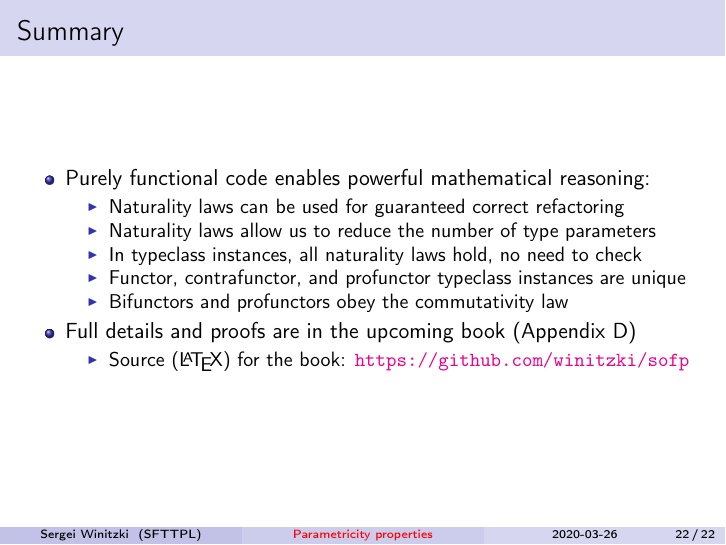
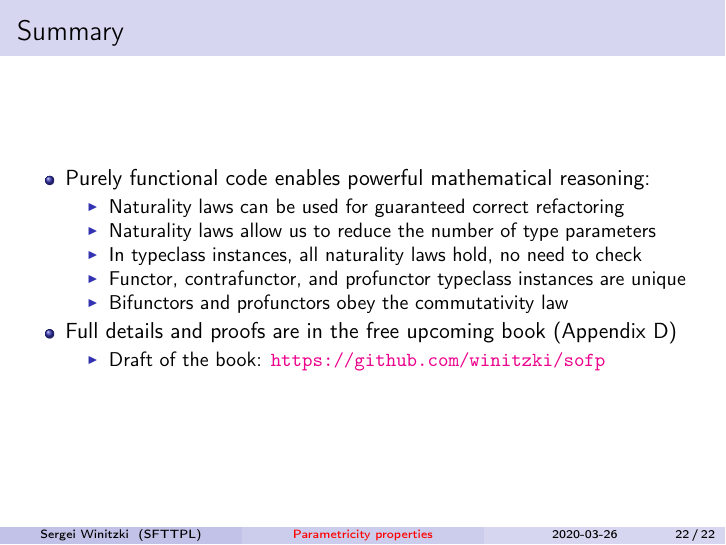
Before and after one commit to winitzki/sofp, LaTeX slides (sofp-src/parametricity-meetup-talk.tex): page 23 of 23. Compiled offline with pdfLaTeX; the source files are stored in an older character set and shown here as Unicode.

Commit message:
minor update

```diff
--- a/sofp-src/parametricity-meetup-talk.tex
+++ b/sofp-src/parametricity-meetup-talk.tex
@@ -861,9 +861,9 @@ tricks
 \item Functor, contrafunctor, and profunctor typeclass instances are unique
 \item Bifunctors and profunctors obey the commutativity law
 \end{itemize}
-\item Full details and proofs are in the upcoming book (Appendix D)
+\item Full details and proofs are in the free upcoming book (Appendix D)
 \begin{itemize}
-\item Source (\LaTeX) for the book: \texttt{\href{https://github.com/winitzki/sofp}{https://github.com/winitzki/sofp}}
+\item Draft of the book: \texttt{\href{https://github.com/winitzki/sofp}{https://github.com/winitzki/sofp}}
 \end{itemize}
 \end{itemize}
 \end{frame}
```
Also changed, not shown: sofp-src/parametricity-meetup-talk.pdf, 1 other file.
